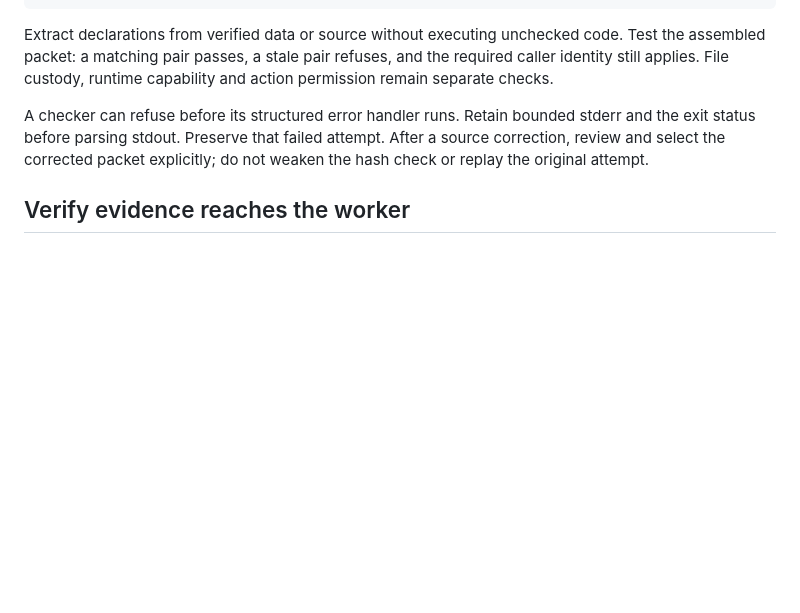
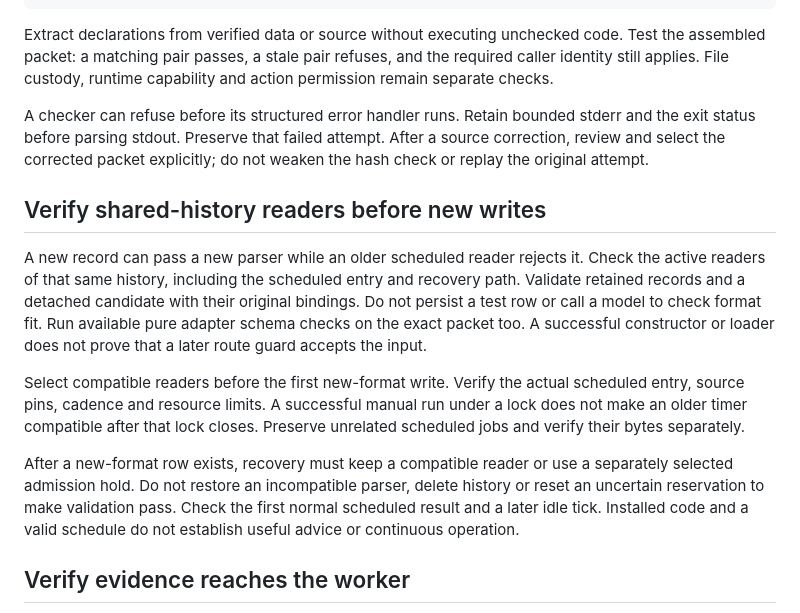
Before and after one commit to scruge1/lowvram-agentic-harness, a Markdown page: DIAGNOSTICS.md, the part around the change. Drawn GitHub-style; blank space fills up the shorter version.

Commit message:
docs: verify scheduled readers before new history writes

```diff
--- a/DIAGNOSTICS.md
+++ b/DIAGNOSTICS.md
@@ -161,6 +161,26 @@ stderr and the exit status before parsing stdout. Preserve that failed attempt.
 After a source correction, review and select the corrected packet explicitly;
 do not weaken the hash check or replay the original attempt.
 
+## Verify shared-history readers before new writes
+
+A new record can pass a new parser while an older scheduled reader rejects it.
+Check the active readers of that same history, including the scheduled entry and
+recovery path. Validate retained records and a detached candidate with their
+original bindings. Do not persist a test row or call a model to check format fit.
+Run available pure adapter schema checks on the exact packet too. A successful
+constructor or loader does not prove that a later route guard accepts the input.
+
+Select compatible readers before the first new-format write. Verify the actual
+scheduled entry, source pins, cadence and resource limits. A successful manual
+run under a lock does not make an older timer compatible after that lock closes.
+Preserve unrelated scheduled jobs and verify their bytes separately.
+
+After a new-format row exists, recovery must keep a compatible reader or use a
+separately selected admission hold. Do not restore an incompatible parser,
+delete history or reset an uncertain reservation to make validation pass.
+Check the first normal scheduled result and a later idle tick. Installed code
+and a valid schedule do not establish useful advice or continuous operation.
+
 ## Verify evidence reaches the worker
 
 A stored task can fit its body limit while its tool response exceeds a smaller
```
Also changed, not shown: UPGRADES.md (+23 -0 lines).
